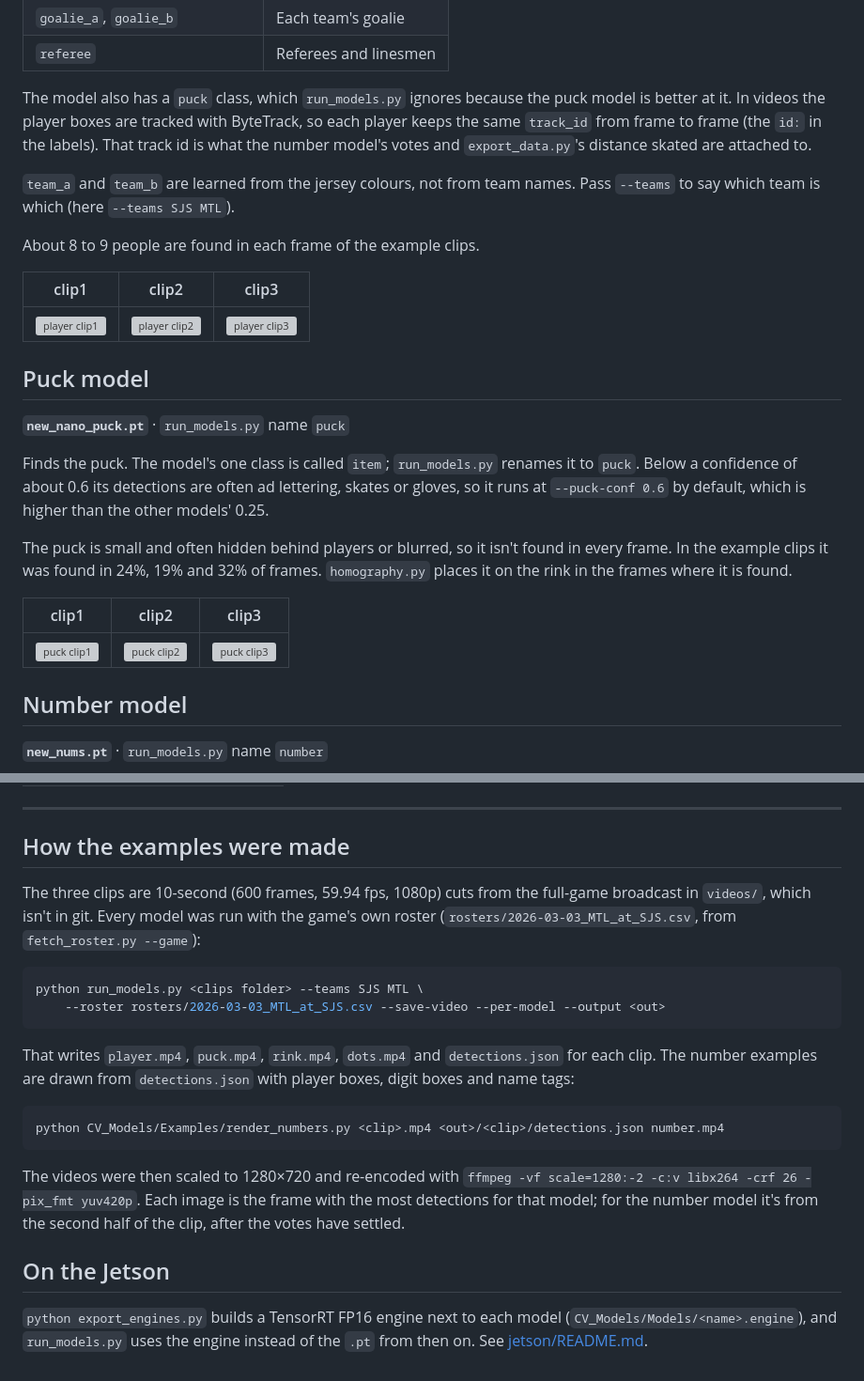
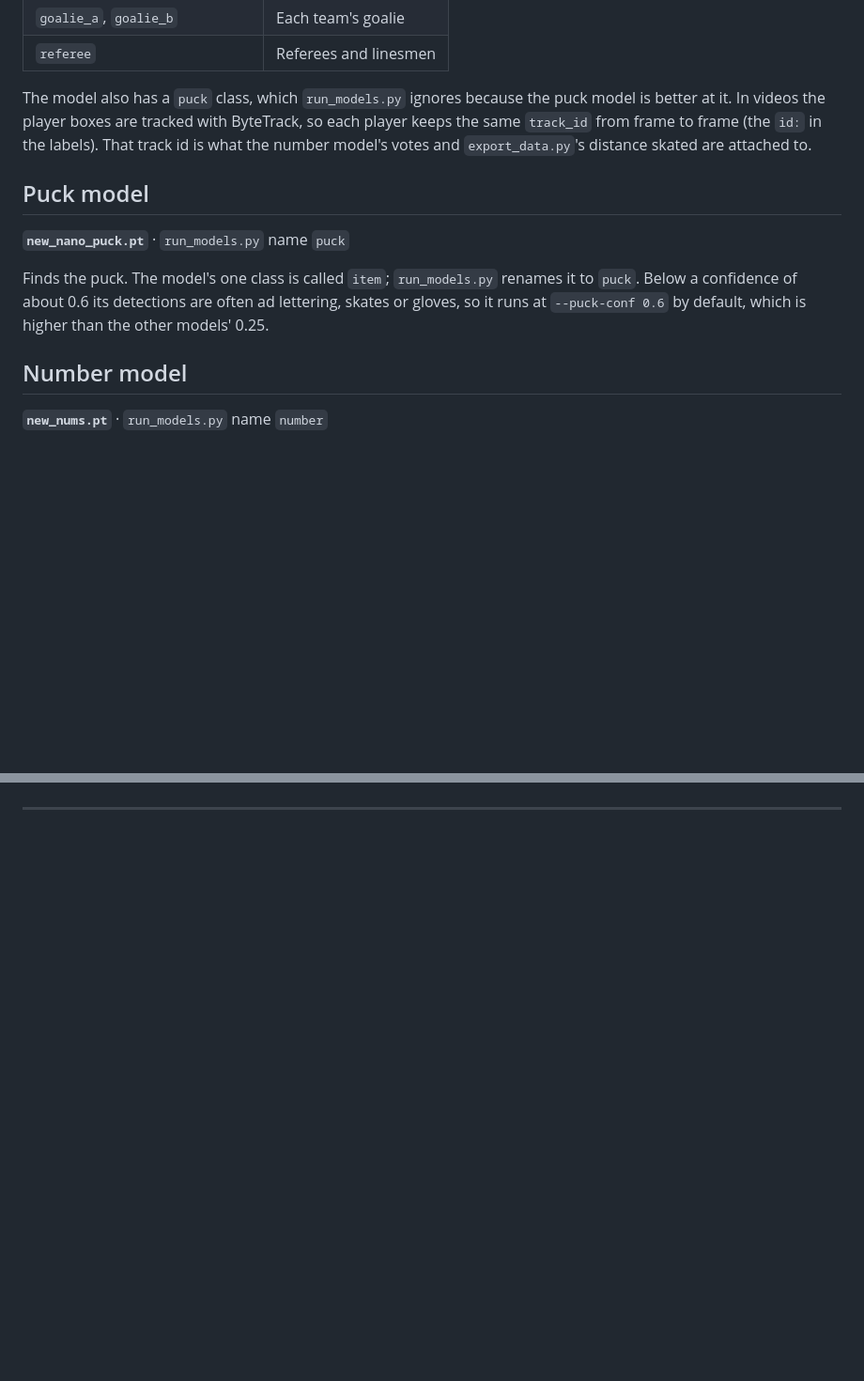
Before and after one commit to AlexRHaigh/Hockey-Vision, a Markdown page: CV_Models/README.md, 2 parts joined by grey strips. Shown at 94% size. Drawn GitHub-style; blank space fills up the shorter version; grey boxes are pictures that could not be loaded.

Commit message:
Clean up README by removing example clip details
Removed example clip tables and details about player identification from the README.

````diff
--- a/CV_Models/README.md
+++ b/CV_Models/README.md
@@ -72,15 +72,6 @@ better at it. In videos the player boxes are tracked with ByteTrack, so each pla
 `track_id` from frame to frame (the `id:` in the labels). That track id is what the number model's
 votes and `export_data.py`'s distance skated are attached to.
 
-`team_a` and `team_b` are learned from the jersey colours, not from team names. Pass `--teams` to
-say which team is which (here `--teams SJS MTL`).
-
-About 8 to 9 people are found in each frame of the example clips.
-
-| clip1 | clip2 | clip3 |
-| --- | --- | --- |
-| [![player clip1](Examples/player/clip1.jpg)](Examples/player/clip1.mp4) | [![player clip2](Examples/player/clip2.jpg)](Examples/player/clip2.mp4) | [![player clip3](Examples/player/clip3.jpg)](Examples/player/clip3.mp4) |
-
 ## Puck model
 
 **`new_nano_puck.pt`** · `run_models.py` name `puck`
@@ -88,14 +79,6 @@ About 8 to 9 people are found in each frame of the example clips.
 Finds the puck. The model's one class is called `item`; `run_models.py` renames it to `puck`.
 Below a confidence of about 0.6 its detections are often ad lettering, skates or gloves, so it runs
 at `--puck-conf 0.6` by default, which is higher than the other models' 0.25.
-
-The puck is small and often hidden behind players or blurred, so it isn't found in every frame. In
-the example clips it was found in 24%, 19% and 32% of frames. `homography.py` places it on the
-rink in the frames where it is found.
-
-| clip1 | clip2 | clip3 |
-| --- | --- | --- |
-| [![puck clip1](Examples/puck/clip1.jpg)](Examples/puck/clip1.mp4) | [![puck clip2](Examples/puck/clip2.jpg)](Examples/puck/clip2.mp4) | [![puck clip3](Examples/puck/clip3.jpg)](Examples/puck/clip3.mp4) |
 
 ## Number model
 
@@ -179,30 +139 @@ examples.
 ---
-
-## How the examples were made
-
-The three clips are 10-second (600 frames, 59.94 fps, 1080p) cuts from the full-game broadcast in
-`videos/`, which isn't in git. Every model was run with the game's own roster
-(`rosters/2026-03-03_MTL_at_SJS.csv`, from `fetch_roster.py --game`):
-
-```bash
-python run_models.py <clips folder> --teams SJS MTL \
-    --roster rosters/2026-03-03_MTL_at_SJS.csv --save-video --per-model --output <out>
-```
-
-That writes `player.mp4`, `puck.mp4`, `rink.mp4`, `dots.mp4` and `detections.json` for each clip.
-The number examples are drawn from `detections.json` with player boxes, digit boxes and name tags:
-
-```bash
-python CV_Models/Examples/render_numbers.py <clip>.mp4 <out>/<clip>/detections.json number.mp4
-```
-
-The videos were then scaled to 1280×720 and re-encoded with
-`ffmpeg -vf scale=1280:-2 -c:v libx264 -crf 26 -pix_fmt yuv420p`. Each image is the frame with the
-most detections for that model; for the number model it's from the second half of the clip, after
-the votes have settled.
-
-## On the Jetson
-
-`python export_engines.py` builds a TensorRT FP16 engine next to each model
-(`CV_Models/Models/<name>.engine`), and `run_models.py` uses the engine instead of the `.pt` from
-then on. See [jetson/README.md](../jetson/README.md).
````
Also changed, not shown: other parts of CV_Models/README.md (+0 -23 lines).
